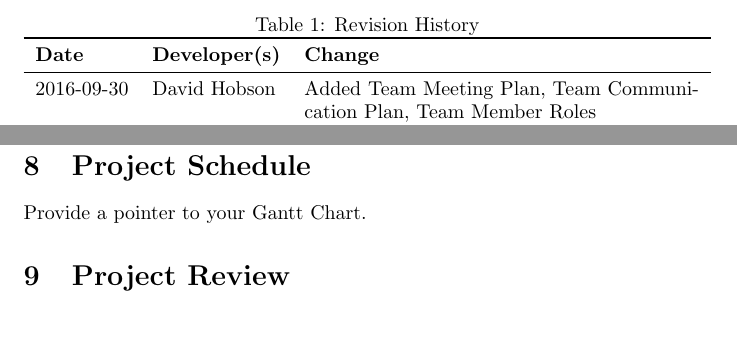
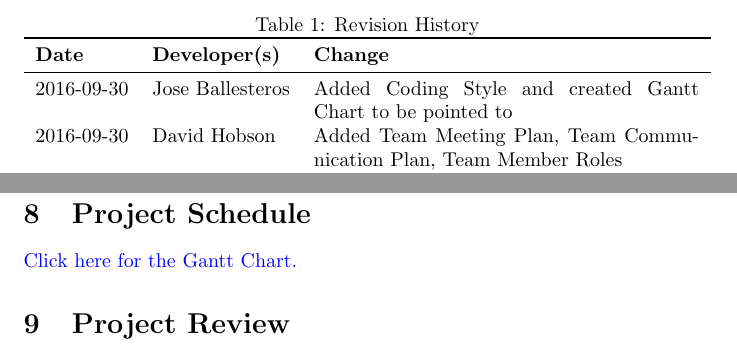
Before and after one commit to josemballes99/3XA3-Mari0-Remake, a LaTeX document (Mari0/Doc/DevelopmentPlan/DevelopmentPlan.tex): two parts of pages 1 and 4 of 4, joined at a grey line, cut so that both start at the same text, the shorter picture padded with empty space. Compiled offline with pdfLaTeX.

Commit message:
Pointer to Gantt Chart

```diff
--- a/Mari0/Doc/DevelopmentPlan/DevelopmentPlan.tex
+++ b/Mari0/Doc/DevelopmentPlan/DevelopmentPlan.tex
@@ -26,6 +26,7 @@
 \toprule
 \textbf{Date} & \textbf{Developer(s)} & \textbf{Change}\\
 \midrule
+2016-09-30 & Jose Ballesteros & Added Coding Style and created Gantt Chart to be pointed to\\
 2016-09-30 & David Hobson & Added Team Meeting Plan, Team Communication Plan, Team Member Roles\\
 2016-09-30 & Jeff Pineda & Added Git Workflow Plan, Proof of Concept Demonstration, Technology\\
 ... & ... & ...\\
@@ -84,7 +85,7 @@ We will be using \href{https://msdn.microsoft.com/en-us/library/ff926074.aspx}{M
 
 \section{Project Schedule}
 
-Provide a pointer to your Gantt Chart.
+\href{../../ProjectSchedule/ProjectSchedule.gan}{Click here for the Gantt Chart.}
 
 \section{Project Review}
 
```
Also changed, not shown: Mari0/Doc/DevelopmentPlan/DevelopmentPlan.pdf, 1 other file.
